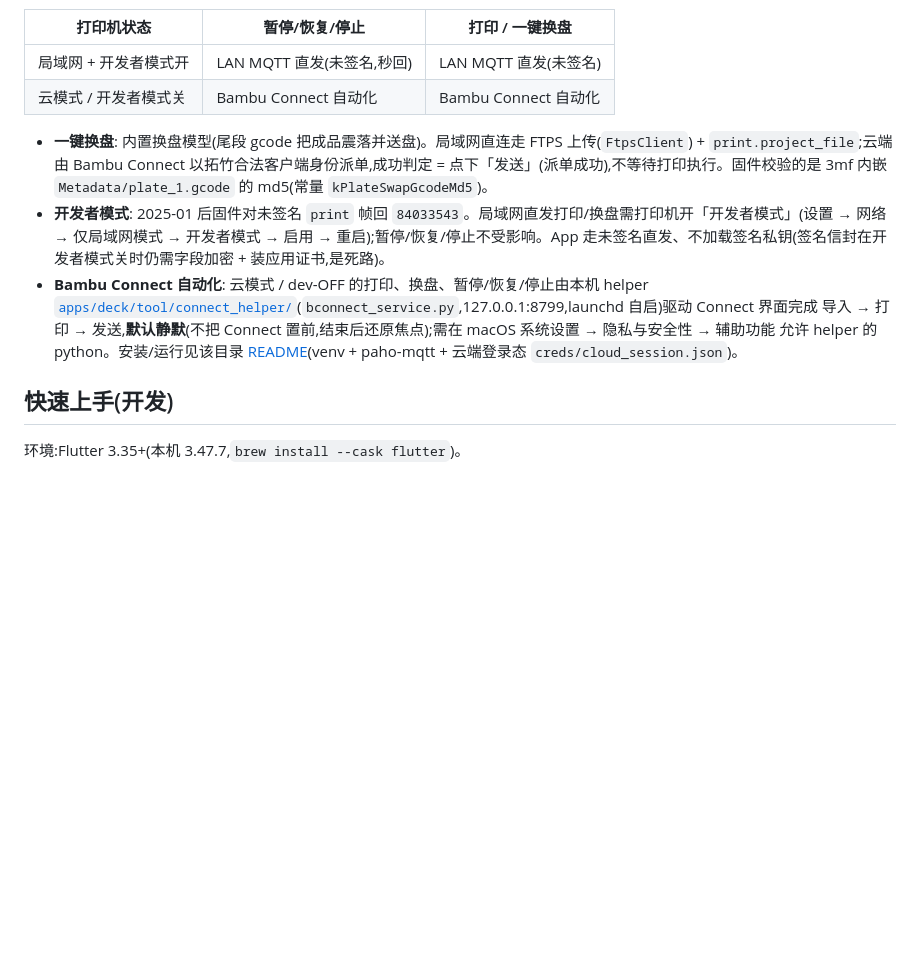
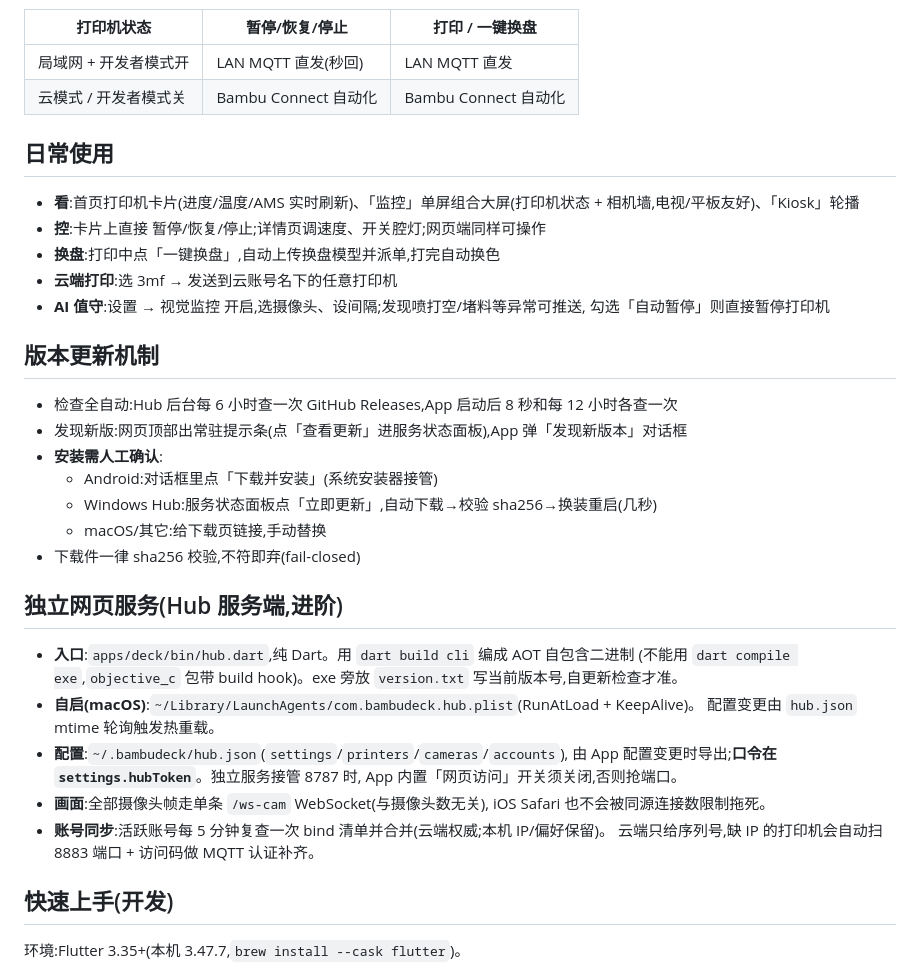
Before and after one commit to xygulu/BambuDeck, a Markdown page: README.md, the part around one of its changes. Rendered like a GitHub page; blank space fills up the shorter version.

Commit message:
docs(readme): rewrite for end users
面向使用者的完整 README: 项目作用、功能清单、Releases 下载、两种部署
方式(客户端直连 / Windows 盒子 Hub)、依赖前提(开发者模式、Bambu
Connect、视觉大模型配置)、日常使用、版本更新机制;开发构建与仓库
结构保留并更新

```diff
--- a/README.md
+++ b/README.md
@@ -73,12 +91,43 @@
 
 | 打印机状态 | 暂停/恢复/停止 | 打印 / 一键换盘 |
 |---|---|---|
-| 局域网 + 开发者模式开 | LAN MQTT 直发(未签名,秒回) | LAN MQTT 直发(未签名) |
+| 局域网 + 开发者模式开 | LAN MQTT 直发(秒回) | LAN MQTT 直发 |
 | 云模式 / 开发者模式关 | Bambu Connect 自动化 | Bambu Connect 自动化 |
 
-- **一键换盘**: 内置换盘模型(尾段 gcode 把成品震落并送盘)。局域网直连走 FTPS 上传(`FtpsClient`) + `print.project_file`;云端由 Bambu Connect 以拓竹合法客户端身份派单,成功判定 = 点下「发送」(派单成功),不等待打印执行。固件校验的是 3mf 内嵌 `Metadata/plate_1.gcode` 的 md5(常量 `kPlateSwapGcodeMd5`)。
-- **开发者模式**: 2025-01 后固件对未签名 `print` 帧回 `84033543`。局域网直发打印/换盘需打印机开「开发者模式」(设置 → 网络 → 仅局域网模式 → 开发者模式 → 启用 → 重启);暂停/恢复/停止不受影响。App 走未签名直发、不加载签名私钥(签名信封在开发者模式关时仍需字段加密 + 装应用证书,是死路)。
-- **Bambu Connect 自动化**: 云模式 / dev-OFF 的打印、换盘、暂停/恢复/停止由本机 helper [`apps/deck/tool/connect_helper/`](apps/deck/tool/connect_helper/)(`bconnect_service.py`,127.0.0.1:8799,launchd 自启)驱动 Connect 界面完成 导入 → 打印 → 发送,**默认静默**(不把 Connect 置前,结束后还原焦点);需在 macOS 系统设置 → 隐私与安全性 → 辅助功能 允许 helper 的 python。安装/运行见该目录 [README](apps/deck/tool/connect_helper/README.md)(venv + paho-mqtt + 云端登录态 `creds/cloud_session.json`)。
+## 日常使用
+
+- **看**:首页打印机卡片(进度/温度/AMS 实时刷新)、「监控」单屏组合大屏(打印机状态 +
+  相机墙,电视/平板友好)、「Kiosk」轮播
+- **控**:卡片上直接 暂停/恢复/停止;详情页调速度、开关腔灯;网页端同样可操作
+- **换盘**:打印中点「一键换盘」,自动上传换盘模型并派单,打完自动换色
+- **云端打印**:选 3mf → 发送到云账号名下的任意打印机
+- **AI 值守**:设置 → 视觉监控 开启,选摄像头、设间隔;发现喷打空/堵料等异常可推送,
+  勾选「自动暂停」则直接暂停打印机
+
+## 版本更新机制
+
+- 检查全自动:Hub 后台每 6 小时查一次 GitHub Releases,App 启动后 8 秒和每 12 小时各查一次
+- 发现新版:网页顶部出常驻提示条(点「查看更新」进服务状态面板),App 弹「发现新版本」对话框
+- **安装需人工确认**:
+  - Android:对话框里点「下载并安装」(系统安装器接管)
+  - Windows Hub:服务状态面板点「立即更新」,自动下载→校验 sha256→换装重启(几秒)
+  - macOS/其它:给下载页链接,手动替换
+- 下载件一律 sha256 校验,不符即弃(fail-closed)
+
+## 独立网页服务(Hub 服务端,进阶)
+
+- **入口**:`apps/deck/bin/hub.dart`,纯 Dart。用 `dart build cli` 编成 AOT 自包含二进制
+  (不能用 `dart compile exe`,`objective_c` 包带 build hook)。exe 旁放 `version.txt`
+  写当前版本号,自更新检查才准。
+- **自启(macOS)**:`~/Library/LaunchAgents/com.bambudeck.hub.plist`(RunAtLoad + KeepAlive)。
+  配置变更由 `hub.json` mtime 轮询触发热重载。
+- **配置**:`~/.bambudeck/hub.json`(`settings`/`printers`/`cameras`/`accounts`),
+  由 App 配置变更时导出;**口令在 `settings.hubToken`**。独立服务接管 8787 时,
+  App 内置「网页访问」开关须关闭,否则抢端口。
+- **画面**:全部摄像头帧走单条 `/ws-cam` WebSocket(与摄像头数无关),
+  iOS Safari 也不会被同源连接数限制拖死。
+- **账号同步**:活跃账号每 5 分钟复查一次 bind 清单并合并(云端权威;本机 IP/偏好保留)。
+  云端只给序列号,缺 IP 的打印机会自动扫 8883 端口 + 访问码做 MQTT 认证补齐。
 
 ## 快速上手(开发)
 
```
Also changed, not shown: other parts of README.md (+98 -69 lines).
